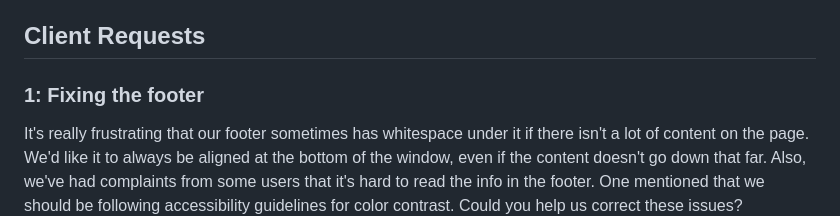
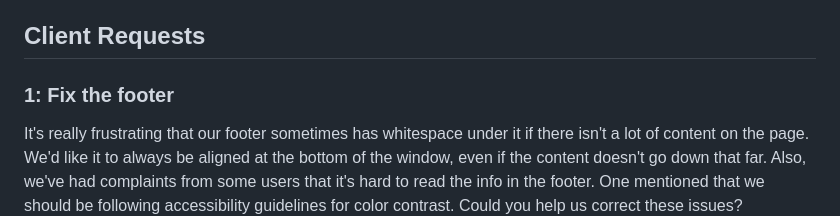
Before and after one commit to nathanhinish/coding-challenges, a Markdown page: angular-bootstrap/README.md, the part around the change. GitHub-like rendering.

Commit message:
normalize requests

```diff
--- a/angular-bootstrap/README.md
+++ b/angular-bootstrap/README.md
@@ -24,7 +24,7 @@ The application will automatically reload whenever you modify any of the source
 
 ## Client Requests
 
-### 1: Fixing the footer
+### 1: Fix the footer
 
 It's really frustrating that our footer sometimes has whitespace under it if there
 isn't a lot of content on the page. We'd like it to always be aligned at the bottom
```
